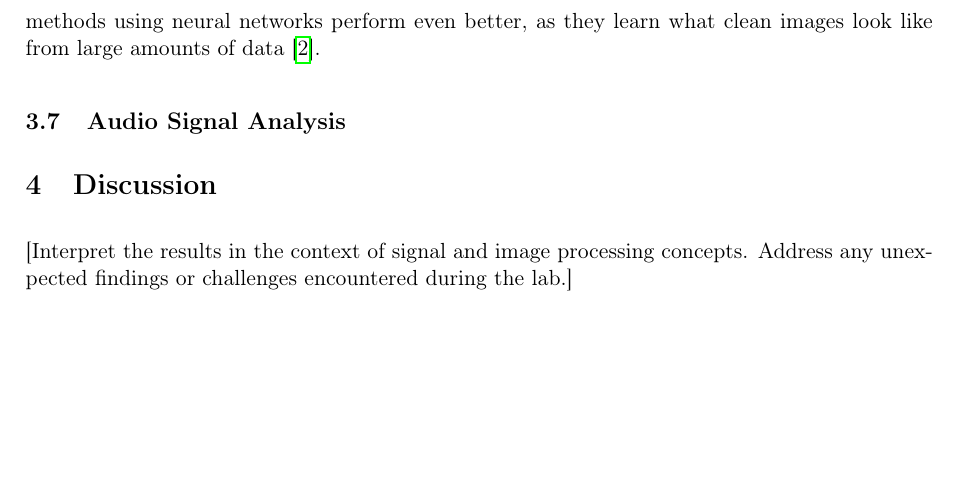
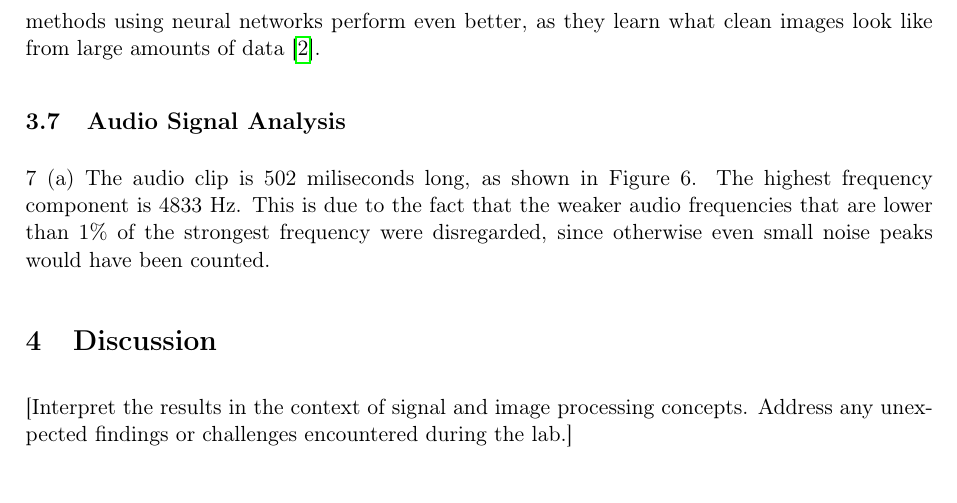
Before and after one commit to mehariboss/Image_lab1, a LaTeX document (lab1.tex): part of page 4 of 4, cut so that both start at the same text, the shorter picture padded with empty space. Compiled offline with pdfLaTeX.

Commit message:
Audio questions

```diff
--- a/lab1.tex
+++ b/lab1.tex
@@ -121,7 +121,7 @@ Multiplying \(f\) by \(t\) gives us how many cycles have passed at time \(t\). A
 6 (e) A more advanced method to remove noise is Non-Local Means. A medium filter only looks at the area around each pixel, but Non-Local Means searches whole image for patches that look alike and average them togheter. Because of this, noise can be removed without blurring away as many details, which was the problem with the median filter in Figure 5. Today, deep learning methods using neural networks perform even better, as they learn what clean images look like from large amounts of data \cite{eladImageDenoisingDeep2023}.
 \subsection{Audio Signal Analysis}
 
-
+7 (a) The audio clip is 502 miliseconds long, as shown in Figure 6. The highest frequency component is 4833 Hz. This is due to the fact that the weaker audio frequencies that are lower than 1\% of the strongest frequency were disregarded, since otherwise even small noise peaks would have been counted.
 
 \section{Discussion}
 
```
Also changed, not shown: lab1.pdf, 9 other files.
